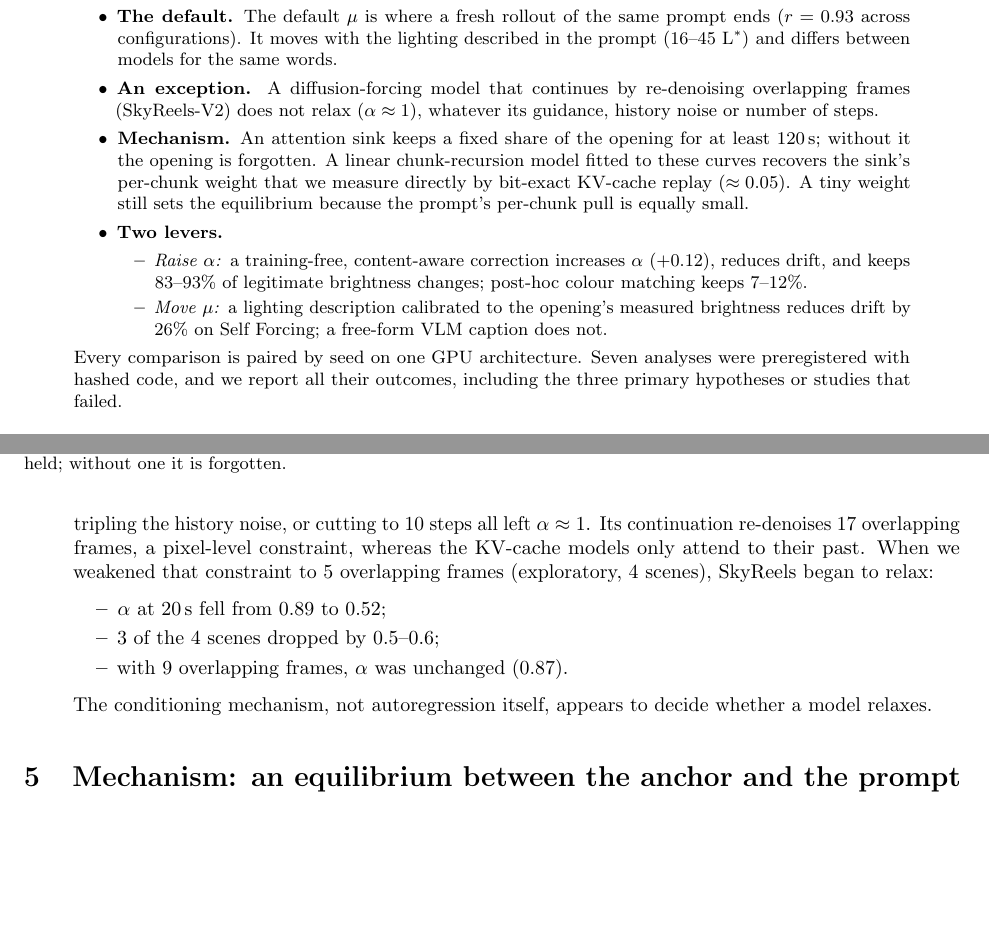
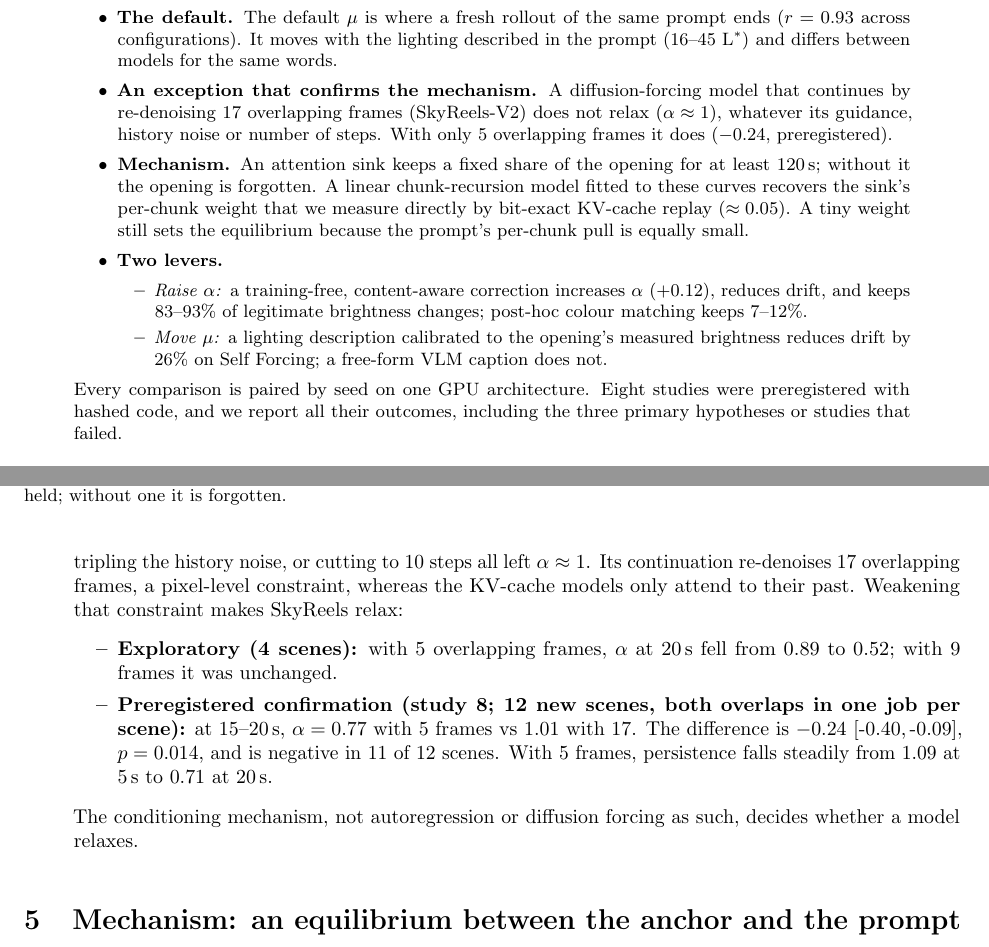
Before and after one commit to ElaineYilinW/drift-to-default, a LaTeX paper (paper/main.tex): two parts of pages 1 and 5 of 12, joined at a grey line, cut so that both start at the same text, the shorter picture padded with empty space. Compiled offline with pdfLaTeX.

Commit message:
Preregistration 08 results: a 5-frame overlap makes SkyReels relax (-0.24 [-0.40, -0.09]); paper, README, docs updated
Co-Authored-By: Claude Opus 5.5 <noreply@anthropic.com>

```diff
--- a/paper/main.tex
+++ b/paper/main.tex
@@ -30,8 +30,9 @@ the architecture is identical.
 \item \textbf{The default.} The default $\mu$ is where a fresh rollout of the same prompt ends ($r=0.93$ across
 configurations). It moves with the lighting described in the prompt (16--45 \Lstar) and differs between models for the
 same words.
-\item \textbf{An exception.} A diffusion-forcing model that continues by re-denoising overlapping frames (SkyReels-V2)
-does not relax ($\alpha\approx1$), whatever its guidance, history noise or number of steps.
+\item \textbf{An exception that confirms the mechanism.} A diffusion-forcing model that continues by re-denoising 17
+overlapping frames (SkyReels-V2) does not relax ($\alpha\approx1$), whatever its guidance, history noise or number of
+steps. With only 5 overlapping frames it does ($-0.24$, preregistered).
 \item \textbf{Mechanism.} An attention sink keeps a fixed share of the opening for at least 120\,s; without it the
 opening is forgotten. A linear chunk-recursion model fitted to these curves recovers the sink's per-chunk weight that we
 measure directly by bit-exact KV-cache replay ($\approx0.05$). A tiny weight still sets the equilibrium because the
@@ -44,7 +45,7 @@ prompt's per-chunk pull is equally small.
   on Self Forcing; a free-form VLM caption does not.
   \end{itemize}
 \end{itemize}
-Every comparison is paired by seed on one GPU architecture. Seven analyses were preregistered with hashed code, and we
+Every comparison is paired by seed on one GPU architecture. Eight studies were preregistered with hashed code, and we
 report all their outcomes, including the three primary hypotheses or studies that failed.
 \end{abstract}
 
@@ -224,14 +225,16 @@ default can therefore be measured from a few cheap fresh rollouts.
 \item \textbf{Diffusion forcing is the exception.} SkyReels-V2-DF keeps the opening: $\alpha_L = 1.09$ \ci{1.02}{1.16} at
 10\,s and $0.96$ \ci{0.86}{1.07} at 20\,s (12 scenes). In an exploratory check, removing classifier-free guidance,
 tripling the history noise, or cutting to 10 steps all left $\alpha\approx1$. Its continuation re-denoises 17
-overlapping frames, a pixel-level constraint, whereas the KV-cache models only attend to their past. When we weakened
-that constraint to 5 overlapping frames (exploratory, 4 scenes), SkyReels began to relax:
+overlapping frames, a pixel-level constraint, whereas the KV-cache models only attend to their past. Weakening that
+constraint makes SkyReels relax:
 \begin{itemize}
-\item $\alpha$ at 20\,s fell from 0.89 to 0.52;
-\item 3 of the 4 scenes dropped by 0.5--0.6;
-\item with 9 overlapping frames, $\alpha$ was unchanged (0.87).
+\item \textbf{Exploratory (4 scenes):} with 5 overlapping frames, $\alpha$ at 20\,s fell from 0.89 to 0.52; with 9
+frames it was unchanged.
+\item \textbf{Preregistered confirmation (study 8; 12 new scenes, both overlaps in one job per scene):} at 15--20\,s,
+$\alpha = 0.77$ with 5 frames vs $1.01$ with 17. The difference is $-0.24$ \ci{-0.40}{-0.09}, $p=0.014$, and is
+negative in 11 of 12 scenes. With 5 frames, persistence falls steadily from 1.09 at 5\,s to 0.71 at 20\,s.
 \end{itemize}
-The conditioning mechanism, not autoregression itself, appears to decide whether a model relaxes.
+The conditioning mechanism, not autoregression or diffusion forcing as such, decides whether a model relaxes.
 \end{itemize}
 
 \begin{figure}[t]
```
Also changed, not shown: docs/lab-notes/15_skyreels_overlap_results.md (added, +21 -0 lines), README.md, docs/README.md, paper/main.pdf, paper/main.tex (9 more changed lines), 4 other files.
